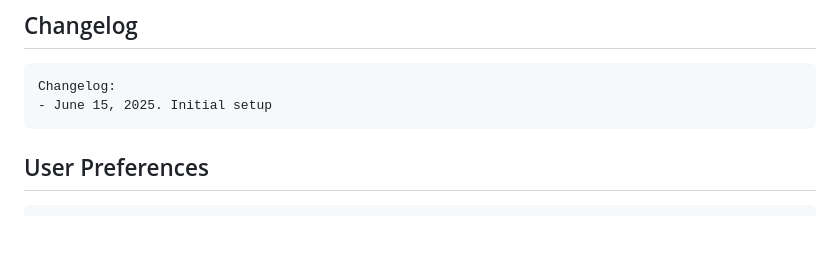
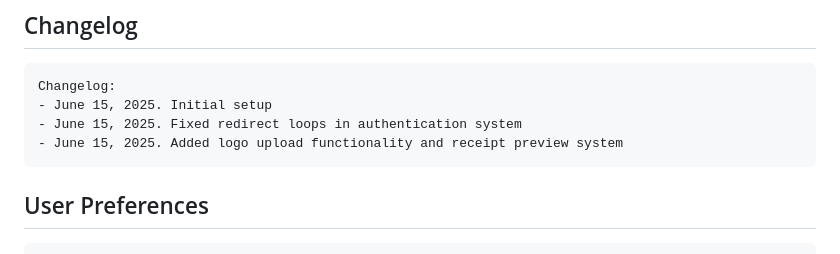
Before and after one commit to Comolor1/POS, a Markdown page: replit.md, the part around the change. Drawn GitHub-style; blank space fills up the shorter version.

Commit message:
Add ability to upload logos and preview receipts in the system
Update replit.md to document logo upload and receipt preview functionality.

Replit-Commit-Author: Agent
Replit-Commit-Session-Id: d48708a6-32bb-4807-ad3a-7e24a7a806a1
Replit-Commit-Screenshot-Url: https://storage.googleapis.com/screenshot-production-us-central1/aeb02db5-5dfd-4b1b-8986-6d0a15124832/c8b44b73-7368-425f-afa0-d7d4ceb0fdd6.jpg

````diff
--- a/replit.md
+++ b/replit.md
@@ -104,6 +104,8 @@ The system uses PostgreSQL as the primary database with the following key design
 ```
 Changelog:
 - June 15, 2025. Initial setup
+- June 15, 2025. Fixed redirect loops in authentication system
+- June 15, 2025. Added logo upload functionality and receipt preview system
 ```
 
 ## User Preferences
````
